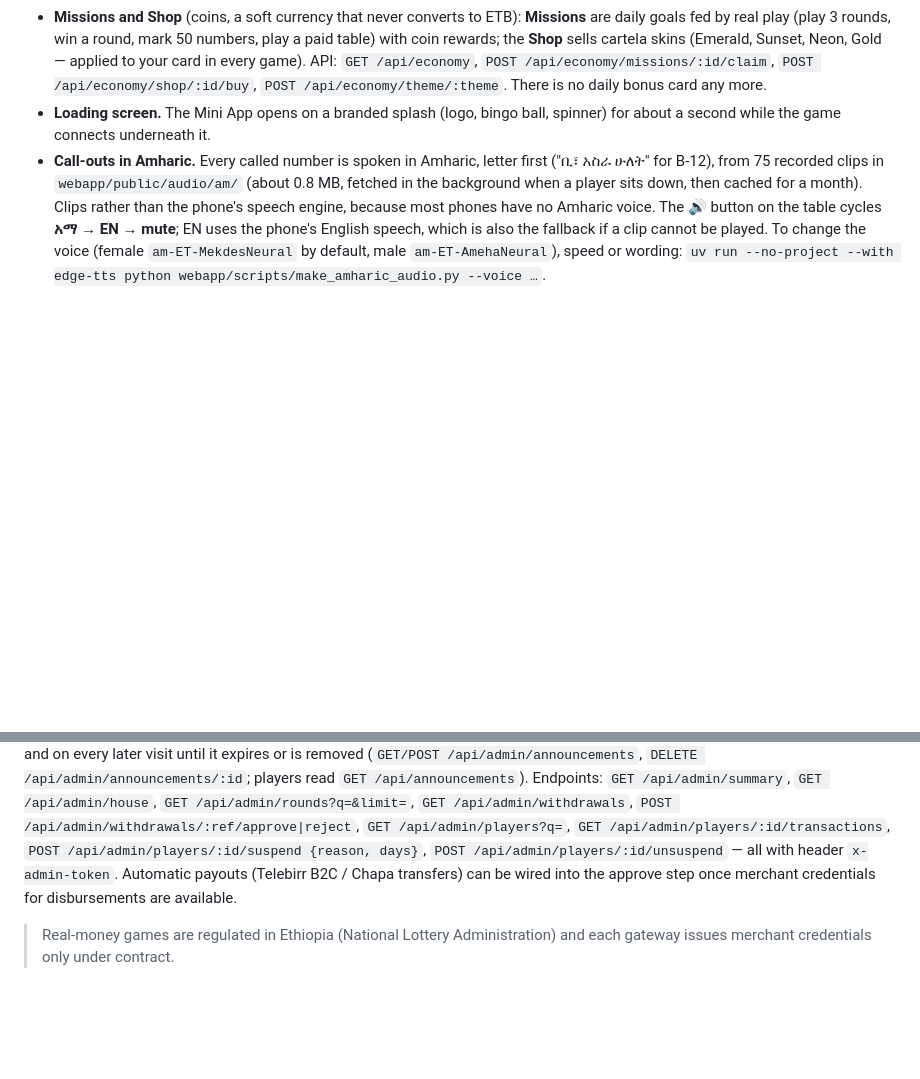
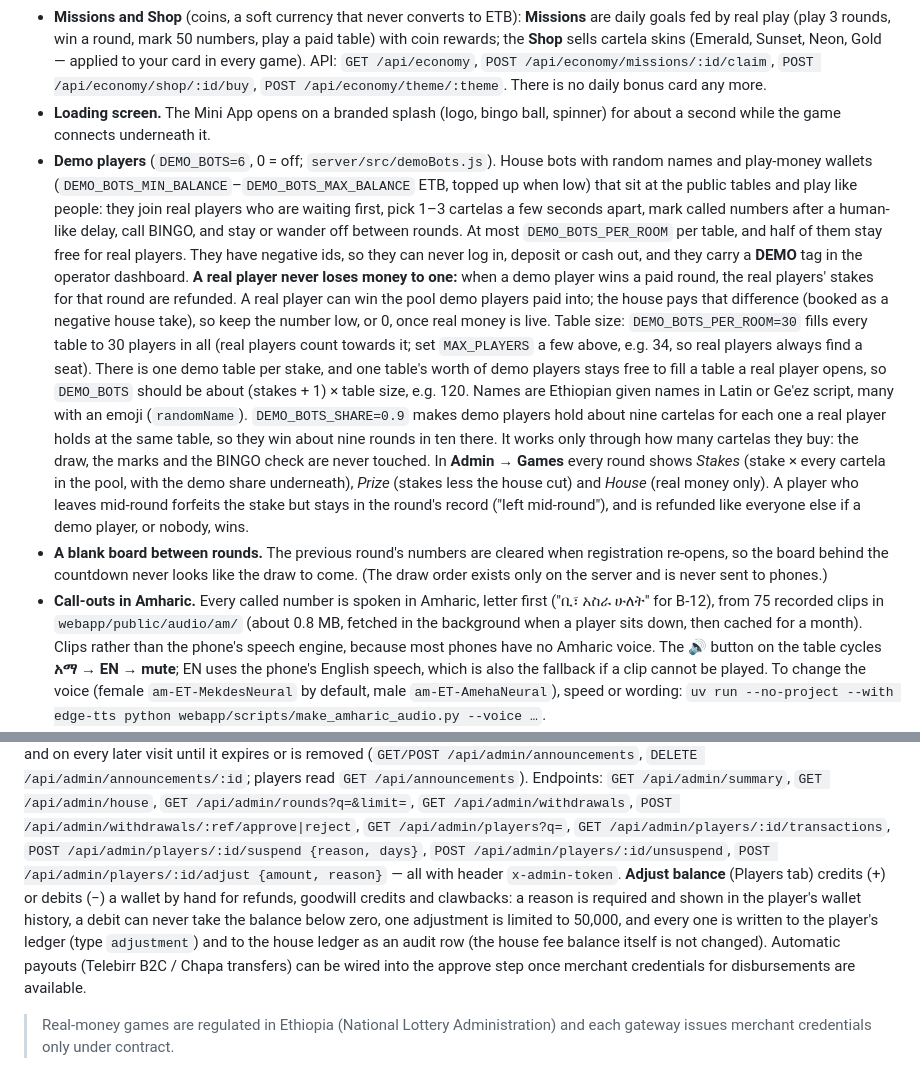
Before and after one commit to kalidhagos2-spec/bingo, a Markdown page: README.md, 2 parts joined by grey strips. GitHub-like rendering; blank space fills up the shorter version.

```diff
--- a/README.md
+++ b/README.md
@@ -75,6 +75,32 @@ tg-bingo/
   `POST /api/economy/theme/:theme`. There is no daily bonus card any more.
 - **Loading screen.** The Mini App opens on a branded splash (logo, bingo ball, spinner)
   for about a second while the game connects underneath it.
+- **Demo players** (`DEMO_BOTS=6`, 0 = off; `server/src/demoBots.js`). House bots with random
+  names and play-money wallets (`DEMO_BOTS_MIN_BALANCE`–`DEMO_BOTS_MAX_BALANCE` ETB, topped up
+  when low) that sit at the public tables and play like people: they join real players who
+  are waiting first, pick 1–3 cartelas a few seconds apart, mark called numbers after a
+  human-like delay, call BINGO, and stay or wander off between rounds. At most
+  `DEMO_BOTS_PER_ROOM` per table, and half of them stay free for real players. They have
+  negative ids, so they can never log in, deposit or cash out, and they carry a **DEMO** tag in
+  the operator dashboard. **A real player never loses money to one:** when a demo player wins a
+  paid round, the real players' stakes for that round are refunded. A real player can win the
+  pool demo players paid into; the house pays that difference (booked as a negative house
+  take), so keep the number low, or 0, once real money is live.
+  Table size: `DEMO_BOTS_PER_ROOM=30` fills every table to 30 players in all (real players count
+  towards it; set `MAX_PLAYERS` a few above, e.g. 34, so real players always find a seat). There is
+  one demo table per stake, and one table's worth of demo players stays free to fill a table a
+  real player opens, so `DEMO_BOTS` should be about (stakes + 1) × table size, e.g. 120.
+  Names are Ethiopian given names in Latin or Ge'ez script, many with an emoji (`randomName`).
+  `DEMO_BOTS_SHARE=0.9` makes demo players hold about nine cartelas for each one a real player
+  holds at the same table, so they win about nine rounds in ten there. It works only through
+  how many cartelas they buy: the draw, the marks and the BINGO check are never touched.
+  In **Admin → Games** every round shows *Stakes* (stake × every cartela in the pool, with the
+  demo share underneath), *Prize* (stakes less the house cut) and *House* (real money only). A
+  player who leaves mid-round forfeits the stake but stays in the round's record ("left
+  mid-round"), and is refunded like everyone else if a demo player, or nobody, wins.
+- **A blank board between rounds.** The previous round's numbers are cleared when registration
+  re-opens, so the board behind the countdown never looks like the draw to come. (The draw
+  order exists only on the server and is never sent to phones.)
 - **Call-outs in Amharic.** Every called number is spoken in Amharic, letter first
   ("ቢ፣ አስራ ሁለት" for B-12), from 75 recorded clips in `webapp/public/audio/am/` (about
   0.8 MB, fetched in the background when a player sits down, then cached for a month).
@@ -331,7 +357,12 @@ expires or is removed (`GET/POST /api/admin/announcements`,
 Endpoints: `GET /api/admin/summary`, `GET /api/admin/house`, `GET /api/admin/rounds?q=&limit=`, `GET /api/admin/withdrawals`,
 `POST /api/admin/withdrawals/:ref/approve|reject`, `GET /api/admin/players?q=`,
 `GET /api/admin/players/:id/transactions`, `POST /api/admin/players/:id/suspend {reason, days}`,
-`POST /api/admin/players/:id/unsuspend` — all with header `x-admin-token`.
+`POST /api/admin/players/:id/unsuspend`, `POST /api/admin/players/:id/adjust {amount, reason}` — all with
+header `x-admin-token`. **Adjust balance** (Players tab) credits (+) or debits (−) a wallet by hand for
+refunds, goodwill credits and clawbacks: a reason is required and shown in the player's wallet
+history, a debit can never take the balance below zero, one adjustment is limited to 50,000, and
+every one is written to the player's ledger (type `adjustment`) and to the house ledger as an audit
+row (the house fee balance itself is not changed).
   Automatic payouts (Telebirr B2C / Chapa transfers) can be wired into the approve step
   once merchant credentials for disbursements are available.
 
```
Also changed, not shown: marketing/telegram-channel-kit.md (added, +222 -0 lines).
